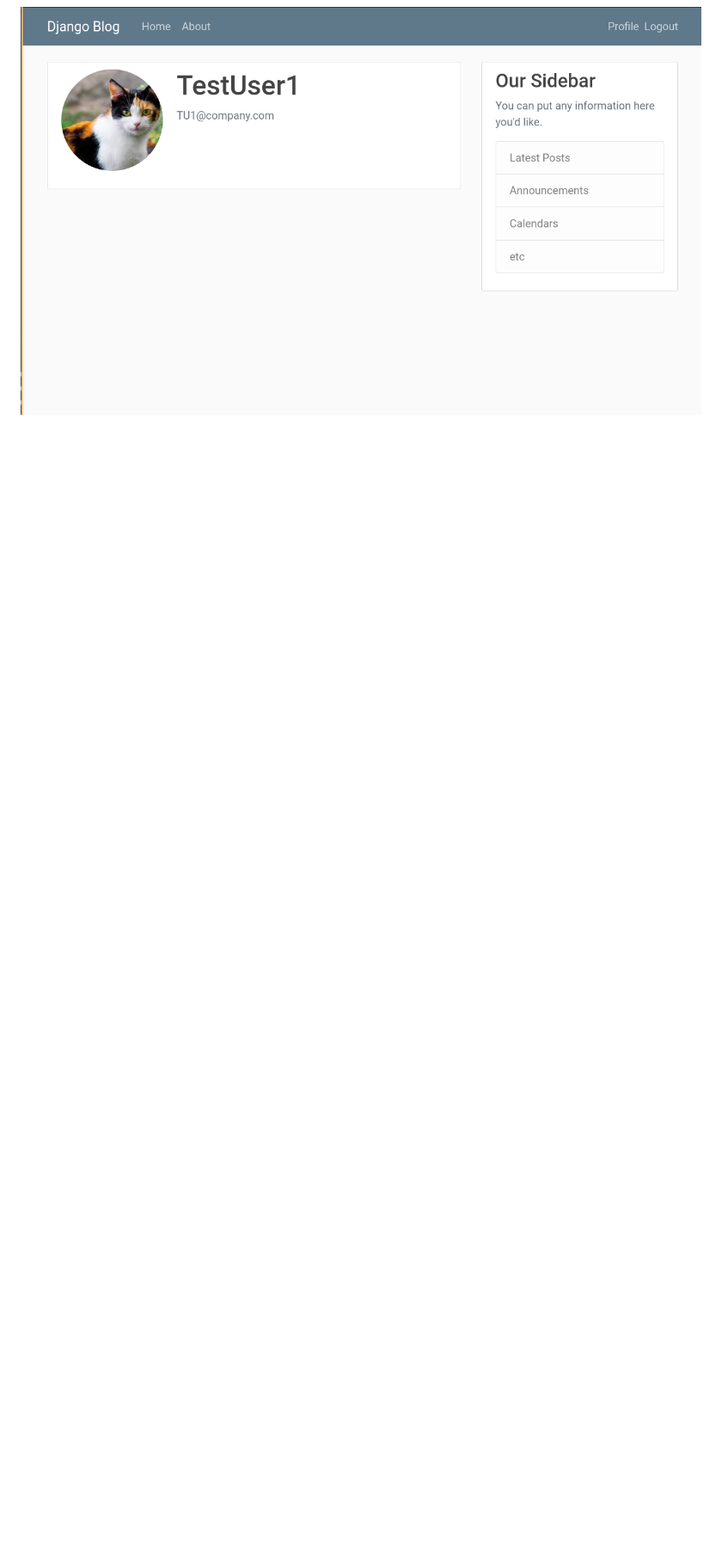
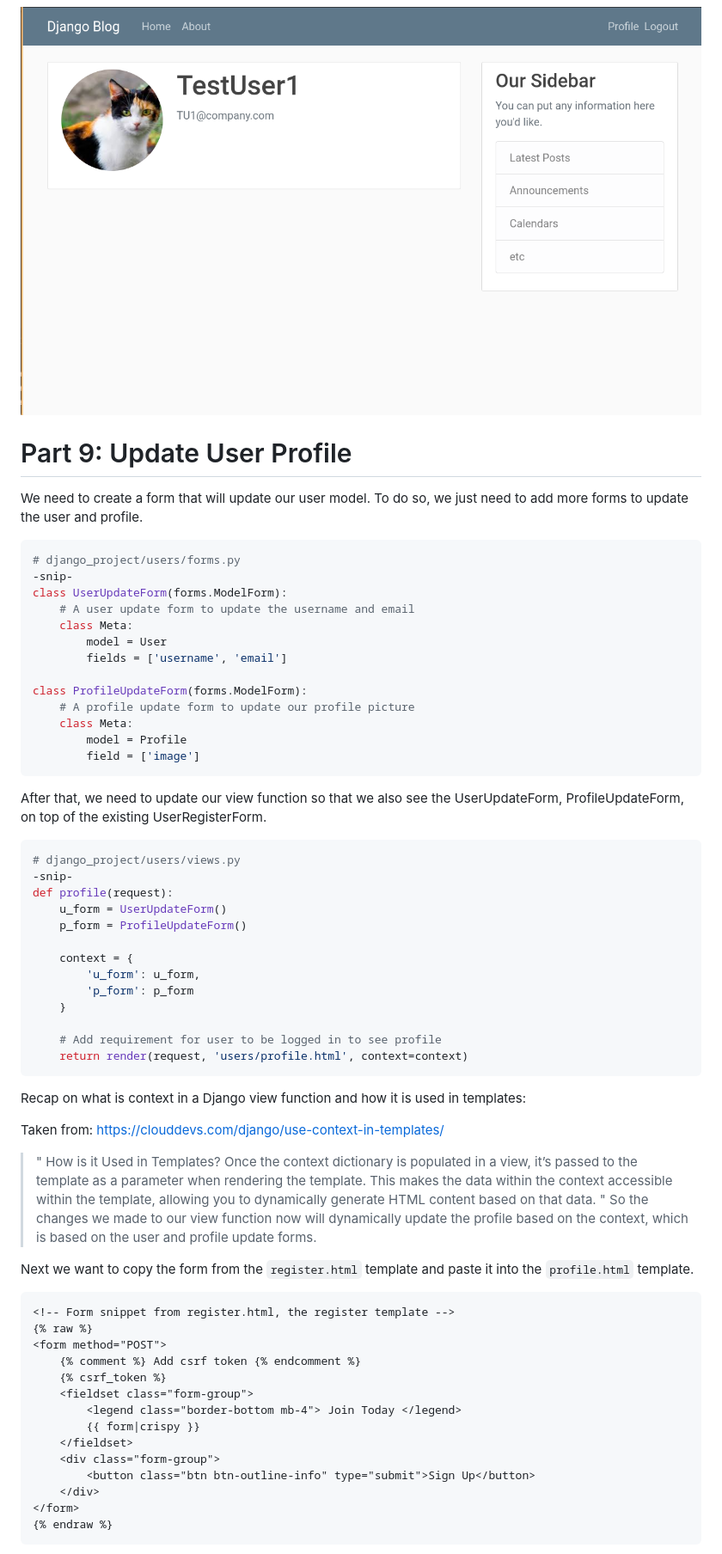
Before and after one commit to nicholas-ko-zy/corey_schafer_django, a Markdown page: notes.md, the part around the change printed below. Shown: that part at 86% size. Drawn GitHub-style; blank space fills up the shorter version.

Commit message:
added profile update form

````diff
--- a/notes.md
+++ b/notes.md
@@ -821,3 +821,71 @@ i.e.
 ![](/img/TU1_create.png)
 
 ![](/img/TU1_profile_created.png)
+
+
+# Part 9: Update User Profile
+
+We need to create a form that will update our user model. To do so, we just need to add more forms to update the user and profile.
+
+```python
+# django_project/users/forms.py
+-snip-
+class UserUpdateForm(forms.ModelForm):
+    # A user update form to update the username and email
+    class Meta:
+        model = User
+        fields = ['username', 'email']
+
+class ProfileUpdateForm(forms.ModelForm):
+    # A profile update form to update our profile picture
+    class Meta:
+        model = Profile
+        field = ['image']
+```
+
+After that, we need to update our view function so that we also see the UserUpdateForm, ProfileUpdateForm, on top of the existing UserRegisterForm.
+
+```python
+# django_project/users/views.py
+-snip-
+def profile(request):
+    u_form = UserUpdateForm()
+    p_form = ProfileUpdateForm()
+
+    context = {
+        'u_form': u_form,
+        'p_form': p_form
+    }
+
+    # Add requirement for user to be logged in to see profile
+    return render(request, 'users/profile.html', context=context)
+```
+
+Recap on what is context in a Django view function and how it is used in templates:
+
+Taken from: https://clouddevs.com/django/use-context-in-templates/
+
+> "
+    How is it Used in Templates? Once the context dictionary is populated in a view, it’s passed to the template as a parameter when rendering the template. This makes the data within the context accessible within the template, allowing you to dynamically generate HTML content based on that data.
+"
+So the changes we made to our view function now will dynamically update the profile based on the context, which is based on the user and profile update forms.
+
+Next we want to copy the form from the `register.html` template and paste it into the `profile.html` template.
+
+```
+<!-- Form snippet from register.html, the register template -->
+{% raw %}
+<form method="POST">
+    {% comment %} Add csrf token {% endcomment %}
+    {% csrf_token %}
+    <fieldset class="form-group">
+        <legend class="border-bottom mb-4"> Join Today </legend>
+        {{ form|crispy }}
+    </fieldset>
+    <div class="form-group">
+        <button class="btn btn-outline-info" type="submit">Sign Up</button>
+    </div>
+</form>
+{% endraw %}
+```
+
````
Also changed, not shown: other parts of notes.md (+66 -0 lines), django_project/media/profile_pics/darwinderby.jpg (added), img/profile_form_v1.png (added), img/profile_form_v2.png (added), img/update_profile_form.png (added), img/updated_profile_page.png (added), 4 other files.
